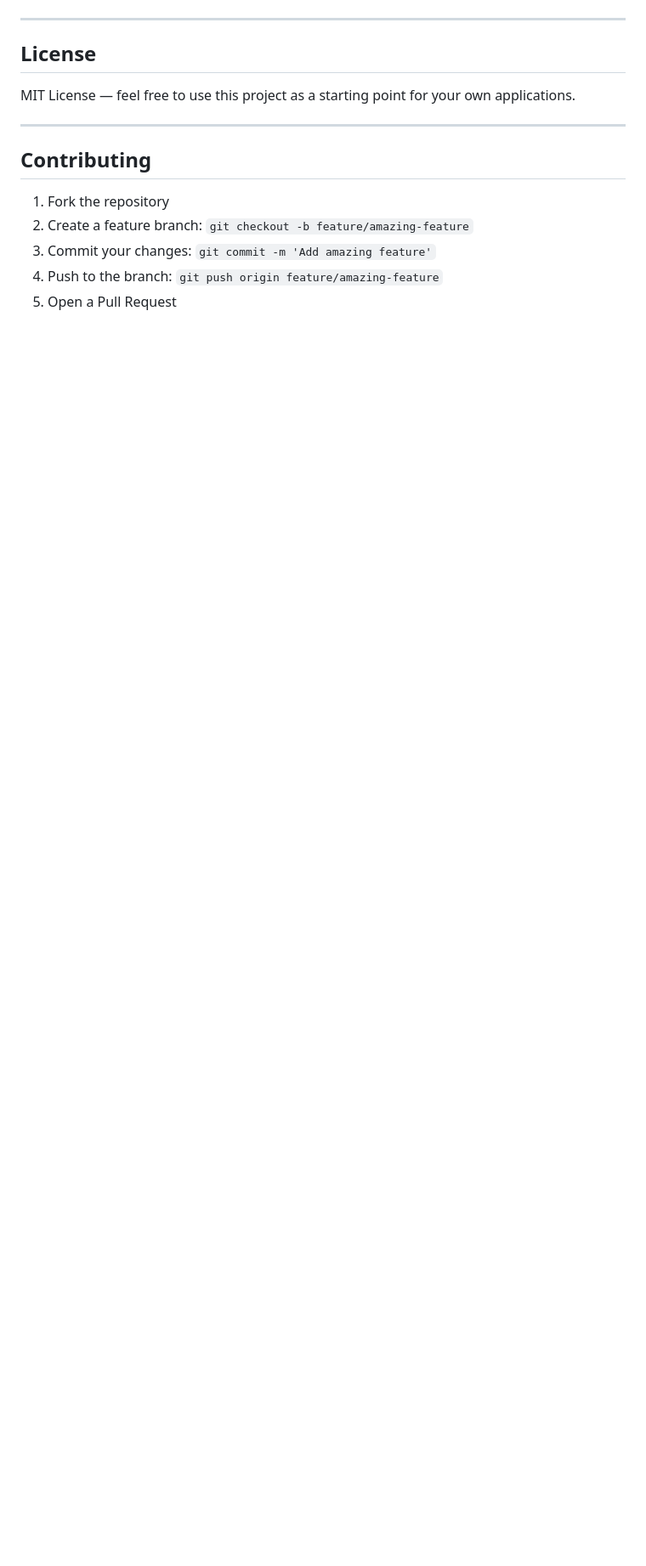
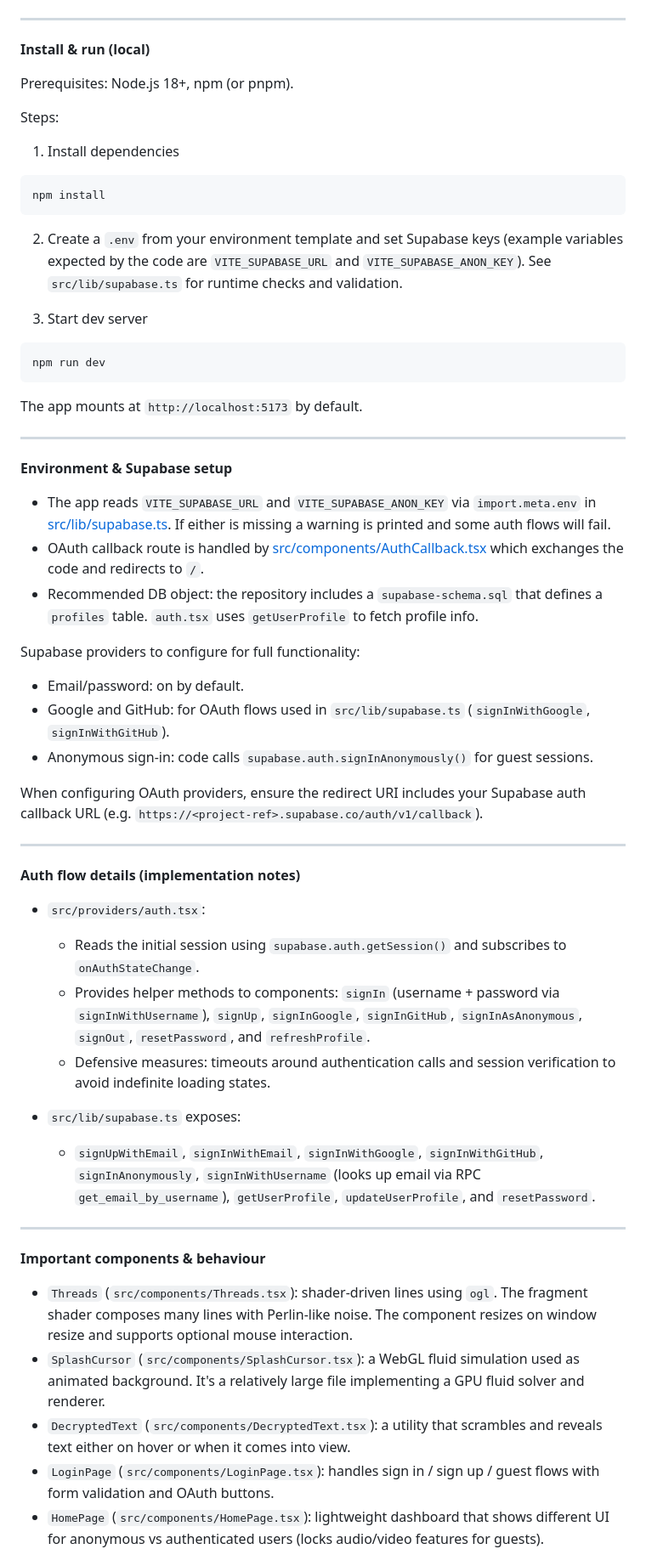
Before and after one commit to vabxic/verbose, a Markdown page: README.md, the part around one of its changes. Shown at 85% size. Drawn GitHub-style; blank space fills up the shorter version.

````diff
--- a/README.md
+++ b/README.md
@@ -360,16 +305,62 @@ Deploy the `dist` folder to any static hosting:
 
 ---
 
-## License
+**Install & run (local)**
 
-MIT License — feel free to use this project as a starting point for your own applications.
+Prerequisites: Node.js 18+, npm (or pnpm).
+
+Steps:
+
+1. Install dependencies
+
+```bash
+npm install
+```
+
+2. Create a `.env` from your environment template and set Supabase keys (example variables expected by the code are `VITE_SUPABASE_URL` and `VITE_SUPABASE_ANON_KEY`). See `src/lib/supabase.ts` for runtime checks and validation.
+
+3. Start dev server
+
+```bash
+npm run dev
+```
+
+The app mounts at `http://localhost:5173` by default.
 
 ---
 
-## Contributing
+**Environment & Supabase setup**
 
-1. Fork the repository
-2. Create a feature branch: `git checkout -b feature/amazing-feature`
-3. Commit your changes: `git commit -m 'Add amazing feature'`
-4. Push to the branch: `git push origin feature/amazing-feature`
-5. Open a Pull Request
+- The app reads `VITE_SUPABASE_URL` and `VITE_SUPABASE_ANON_KEY` via `import.meta.env` in [src/lib/supabase.ts](src/lib/supabase.ts#L1). If either is missing a warning is printed and some auth flows will fail.
+- OAuth callback route is handled by [src/components/AuthCallback.tsx](src/components/AuthCallback.tsx#L1) which exchanges the code and redirects to `/`.
+- Recommended DB object: the repository includes a `supabase-schema.sql` that defines a `profiles` table. `auth.tsx` uses `getUserProfile` to fetch profile info.
+
+Supabase providers to configure for full functionality:
+- Email/password: on by default.
+- Google and GitHub: for OAuth flows used in `src/lib/supabase.ts` (`signInWithGoogle`, `signInWithGitHub`).
+- Anonymous sign-in: code calls `supabase.auth.signInAnonymously()` for guest sessions.
+
+When configuring OAuth providers, ensure the redirect URI includes your Supabase auth callback URL (e.g. `https://<project-ref>.supabase.co/auth/v1/callback`).
+
+---
+
+**Auth flow details (implementation notes)**
+
+- `src/providers/auth.tsx`:
+  - Reads the initial session using `supabase.auth.getSession()` and subscribes to `onAuthStateChange`.
+  - Provides helper methods to components: `signIn` (username + password via `signInWithUsername`), `signUp`, `signInGoogle`, `signInGitHub`, `signInAsAnonymous`, `signOut`, `resetPassword`, and `refreshProfile`.
+  - Defensive measures: timeouts around authentication calls and session verification to avoid indefinite loading states.
+
+- `src/lib/supabase.ts` exposes:
+  - `signUpWithEmail`, `signInWithEmail`, `signInWithGoogle`, `signInWithGitHub`, `signInAnonymously`, `signInWithUsername` (looks up email via RPC `get_email_by_username`), `getUserProfile`, `updateUserProfile`, and `resetPassword`.
+
+---
+
+**Important components & behaviour**
+
+- `Threads` (`src/components/Threads.tsx`): shader-driven lines using `ogl`. The fragment shader composes many lines with Perlin-like noise. The component resizes on window resize and supports optional mouse interaction.
+- `SplashCursor` (`src/components/SplashCursor.tsx`): a WebGL fluid simulation used as animated background. It's a relatively large file implementing a GPU fluid solver and renderer.
+- `DecryptedText` (`src/components/DecryptedText.tsx`): a utility that scrambles and reveals text either on hover or when it comes into view.
+- `LoginPage` (`src/components/LoginPage.tsx`): handles sign in / sign up / guest flows with form validation and OAuth buttons.
+- `HomePage` (`src/components/HomePage.tsx`): lightweight dashboard that shows different UI for anonymous vs authenticated users (locks audio/video features for guests).
+
````
Also changed, not shown: other parts of README.md (+103 -117 lines).
